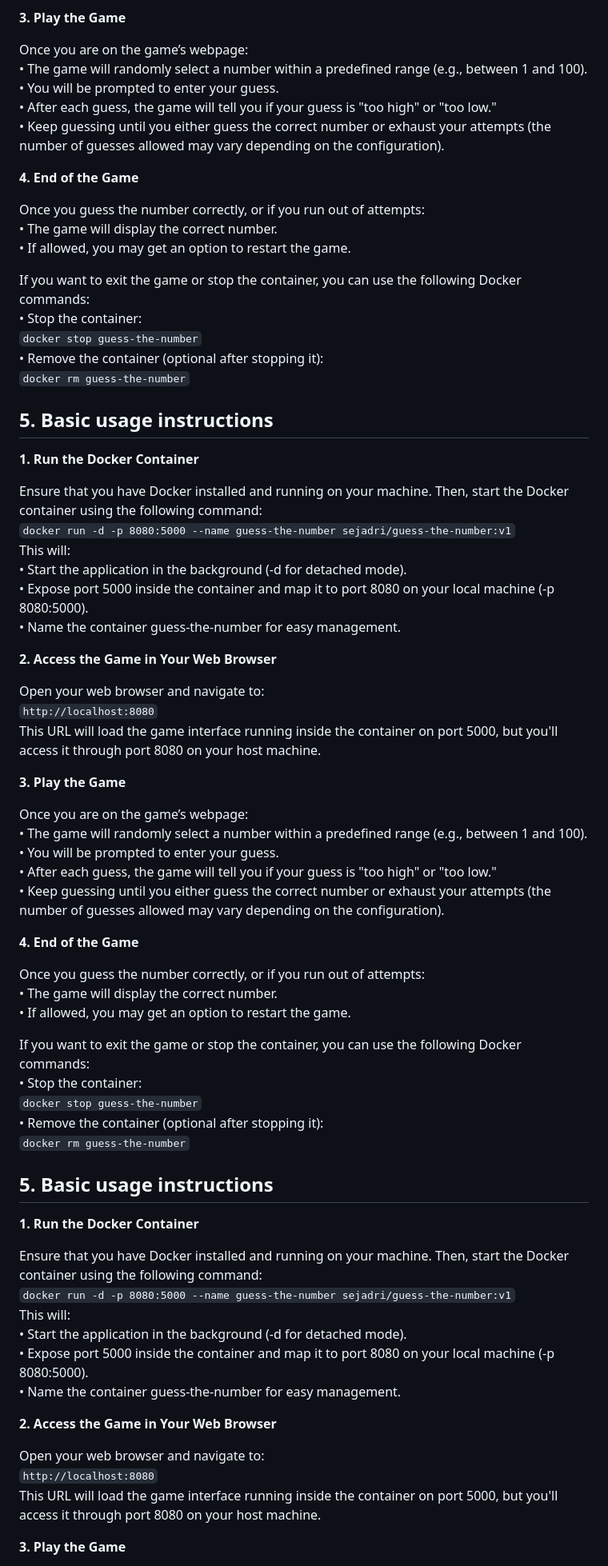
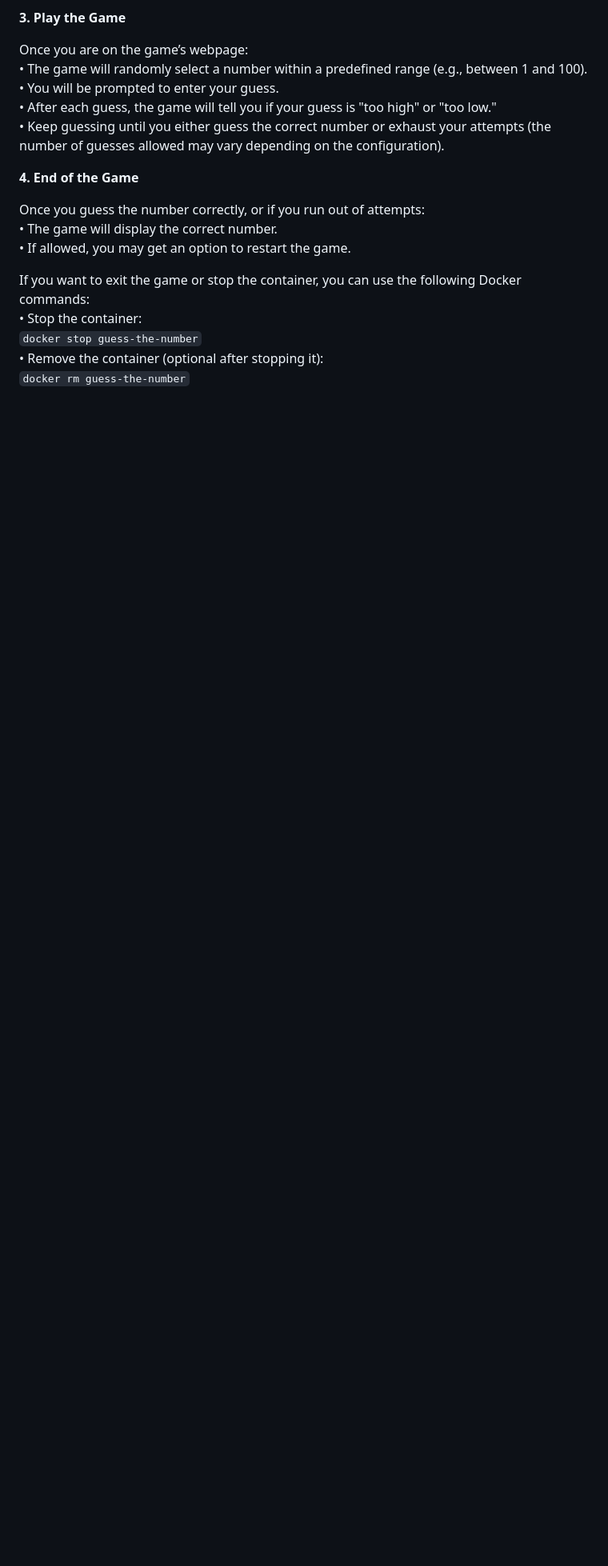
Before and after one commit to SejadriBanik/guess-the-number-docker, a Markdown page: README.md, the part around the change printed below. Shown: that part at 80% size. GitHub-like rendering; blank space fills up the shorter version.

```diff
--- a/README.md
+++ b/README.md
@@ -94,57 +90,4 @@ Once you guess the number correctly, or if you run out of attempts:\
 • Remove the container (optional after stopping it):\
 `docker rm guess-the-number`
 
-## 5.	Basic usage instructions
-**1. Run the Docker Container**
 
-Ensure that you have Docker installed and running on your machine. Then, start the Docker container using the following command:\
-`docker run -d -p 8080:5000 --name guess-the-number sejadri/guess-the-number:v1`\
-This will:\
-•	Start the application in the background (-d for detached mode).\
-•	Expose port 5000 inside the container and map it to port 8080 on your local machine (-p 8080:5000).\
-•	Name the container guess-the-number for easy management.
-
-**2. Access the Game in Your Web Browser**
-
-Open your web browser and navigate to:\
-`http://localhost:8080`\
-This URL will load the game interface running inside the container on port 5000, but you'll access it through port 8080 on your host machine.
-
- **3. Play the Game**
-
-Once you are on the game’s webpage:\
-•	The game will randomly select a number within a predefined range (e.g., between 1 and 100).\
-•	You will be prompted to enter your guess.\
-•	After each guess, the game will tell you if your guess is "too high" or "too low."\
-•	Keep guessing until you either guess the correct number or exhaust your attempts (the number of guesses allowed may vary depending on the configuration).
-
-**4. End of the Game**
-
-Once you guess the number correctly, or if you run out of attempts:\
-•	The game will display the correct number.\
-•	If allowed, you may get an option to restart the game.
-
-   If you want to exit the game or stop the container, you can use the following Docker commands:\
-•	Stop the container:\
-`docker stop guess-the-number`\
-• Remove the container (optional after stopping it):\
-`docker rm guess-the-number`
-
-## 5.	Basic usage instructions
-**1. Run the Docker Container**
-
-Ensure that you have Docker installed and running on your machine. Then, start the Docker container using the following command:\
-`docker run -d -p 8080:5000 --name guess-the-number sejadri/guess-the-number:v1`\
-This will:\
-•	Start the application in the background (-d for detached mode).\
-•	Expose port 5000 inside the container and map it to port 8080 on your local machine (-p 8080:5000).\
-•	Name the container guess-the-number for easy management.
-
-**2. Access the Game in Your Web Browser**
-
-Open your web browser and navigate to:\
-`http://localhost:8080`\
-This URL will load the game interface running inside the container on port 5000, but you'll access it through port 8080 on your host machine.
-
- **3. Play the Game**
-
```
Also changed, not shown: other parts of README.md (+1 -23 lines).
